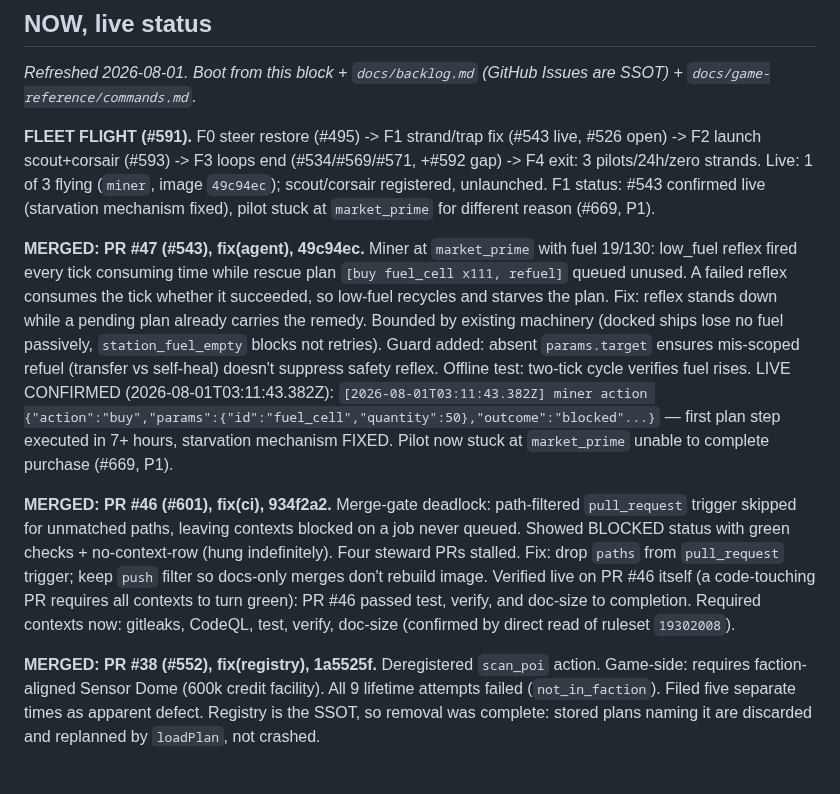
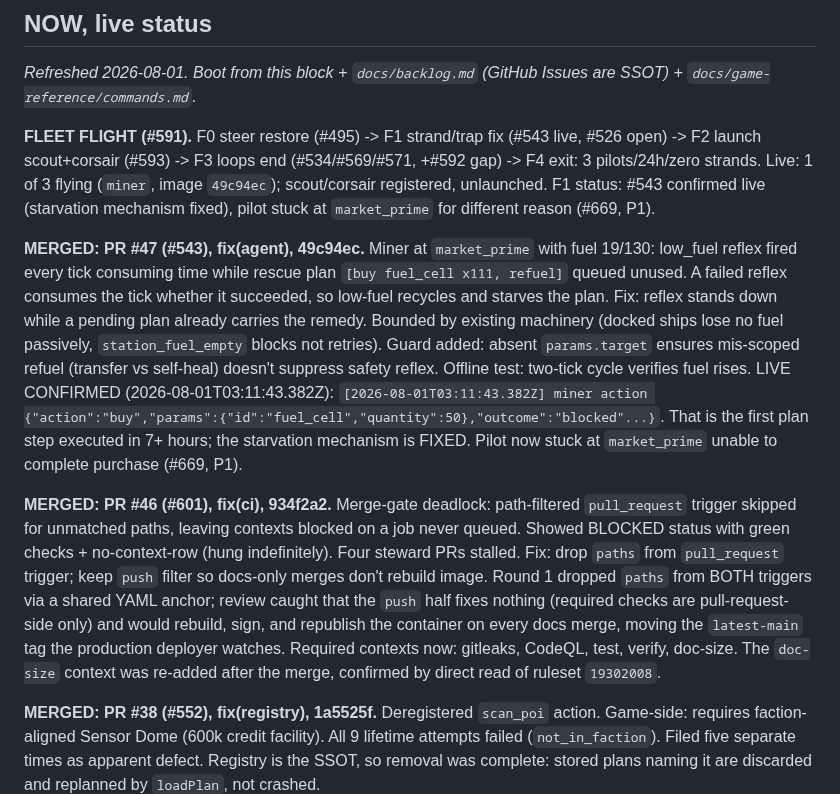
Before and after one commit to Cringely/spacemolt-harness, a Markdown page: docs/STATE.md, the part around the change. Drawn GitHub-style; blank space fills up the shorter version.

Commit message:
docs(state): correct the PR #46 verification claim and drop two em-dashes
The NOW block described PR #46 as verified by "a code-touching PR requires all
contexts to turn green", which inverts what the fix demonstrates. #46 also
touches container.yml, which the old filter already matched, so it is not a
clean demonstration of the docs-only case. Replaced with the fact that actually
matters to a future reader: round 1 dropped the filter from both triggers via a
shared YAML anchor, and review caught that the push half fixes nothing while
costing a container rebuild and a latest-main tag move on every docs merge.

Em-dashes removed per the house style; the remaining prose-lint flags on this
file are false positives ("ships" is game vocabulary, "harness" is the repo name).

```diff
--- a/docs/STATE.md
+++ b/docs/STATE.md
@@ -12,9 +12,9 @@ _Refreshed 2026-08-01. Boot from this block + `docs/backlog.md` (GitHub Issues a
 
 **FLEET FLIGHT (#591).** F0 steer restore (#495) -> F1 strand/trap fix (#543 live, #526 open) -> F2 launch scout+corsair (#593) -> F3 loops end (#534/#569/#571, +#592 gap) -> F4 exit: 3 pilots/24h/zero strands. Live: 1 of 3 flying (`miner`, image `49c94ec`); scout/corsair registered, unlaunched. F1 status: #543 confirmed live (starvation mechanism fixed), pilot stuck at `market_prime` for different reason (#669, P1).
 
-**MERGED: PR #47 (#543), fix(agent), 49c94ec.** Miner at `market_prime` with fuel 19/130: low_fuel reflex fired every tick consuming time while rescue plan `[buy fuel_cell x111, refuel]` queued unused. A failed reflex consumes the tick whether it succeeded, so low-fuel recycles and starves the plan. Fix: reflex stands down while a pending plan already carries the remedy. Bounded by existing machinery (docked ships lose no fuel passively, `station_fuel_empty` blocks not retries). Guard added: absent `params.target` ensures mis-scoped refuel (transfer vs self-heal) doesn't suppress safety reflex. Offline test: two-tick cycle verifies fuel rises. LIVE CONFIRMED (2026-08-01T03:11:43.382Z): `[2026-08-01T03:11:43.382Z] miner action {"action":"buy","params":{"id":"fuel_cell","quantity":50},"outcome":"blocked"...}` — first plan step executed in 7+ hours, starvation mechanism FIXED. Pilot now stuck at `market_prime` unable to complete purchase (#669, P1).
+**MERGED: PR #47 (#543), fix(agent), 49c94ec.** Miner at `market_prime` with fuel 19/130: low_fuel reflex fired every tick consuming time while rescue plan `[buy fuel_cell x111, refuel]` queued unused. A failed reflex consumes the tick whether it succeeded, so low-fuel recycles and starves the plan. Fix: reflex stands down while a pending plan already carries the remedy. Bounded by existing machinery (docked ships lose no fuel passively, `station_fuel_empty` blocks not retries). Guard added: absent `params.target` ensures mis-scoped refuel (transfer vs self-heal) doesn't suppress safety reflex. Offline test: two-tick cycle verifies fuel rises. LIVE CONFIRMED (2026-08-01T03:11:43.382Z): `[2026-08-01T03:11:43.382Z] miner action {"action":"buy","params":{"id":"fuel_cell","quantity":50},"outcome":"blocked"...}`. That is the first plan step executed in 7+ hours; the starvation mechanism is FIXED. Pilot now stuck at `market_prime` unable to complete purchase (#669, P1).
 
-**MERGED: PR #46 (#601), fix(ci), 934f2a2.** Merge-gate deadlock: path-filtered `pull_request` trigger skipped for unmatched paths, leaving contexts blocked on a job never queued. Showed BLOCKED status with green checks + no-context-row (hung indefinitely). Four steward PRs stalled. Fix: drop `paths` from `pull_request` trigger; keep `push` filter so docs-only merges don't rebuild image. Verified live on PR #46 itself (a code-touching PR requires all contexts to turn green): PR #46 passed test, verify, and doc-size to completion. Required contexts now: gitleaks, CodeQL, test, verify, doc-size (confirmed by direct read of ruleset `19302008`).
+**MERGED: PR #46 (#601), fix(ci), 934f2a2.** Merge-gate deadlock: path-filtered `pull_request` trigger skipped for unmatched paths, leaving contexts blocked on a job never queued. Showed BLOCKED status with green checks + no-context-row (hung indefinitely). Four steward PRs stalled. Fix: drop `paths` from `pull_request` trigger; keep `push` filter so docs-only merges don't rebuild image. Round 1 dropped `paths` from BOTH triggers via a shared YAML anchor; review caught that the `push` half fixes nothing (required checks are pull-request-side only) and would rebuild, sign, and republish the container on every docs merge, moving the `latest-main` tag the production deployer watches. Required contexts now: gitleaks, CodeQL, test, verify, doc-size. The `doc-size` context was re-added after the merge, confirmed by direct read of ruleset `19302008`.
 
 **MERGED: PR #38 (#552), fix(registry), 1a5525f.** Deregistered `scan_poi` action. Game-side: requires faction-aligned Sensor Dome (600k credit facility). All 9 lifetime attempts failed (`not_in_faction`). Filed five separate times as apparent defect. Registry is the SSOT, so removal was complete: stored plans naming it are discarded and replanned by `loadPlan`, not crashed.
 
```
